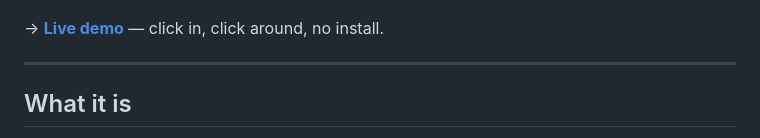
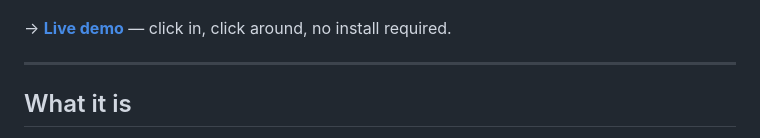
Before and after one commit to allavallc/change-mate, a Markdown page: README.md, the part around the change. Drawn GitHub-style.

Commit message:
Clarify installation requirement for live demo
Updated README to clarify that no installation is required for the live demo.

```diff
--- a/README.md
+++ b/README.md
@@ -4,7 +4,7 @@ A shared board where AI agents and bots coordinate work — and humans watch wha
 
 [![Horde of Bots board](docs/images/demo-board.png)](https://allavallc.github.io/horde-of-bots/demo/)
 
-→ **[Live demo](https://allavallc.github.io/horde-of-bots/demo/)** — click in, click around, no install.
+→ **[Live demo](https://allavallc.github.io/horde-of-bots/demo/)** — click in, click around, no install required.
 
 ---
 
```
